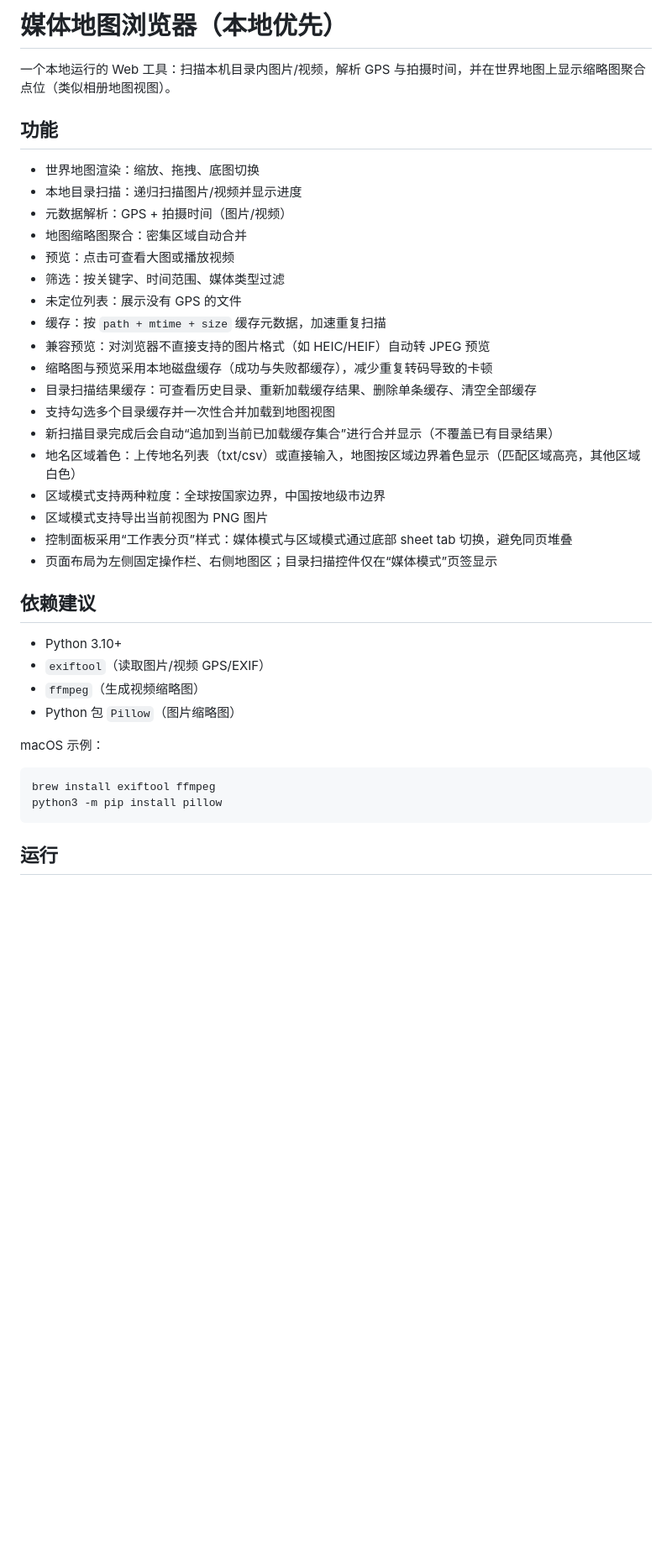
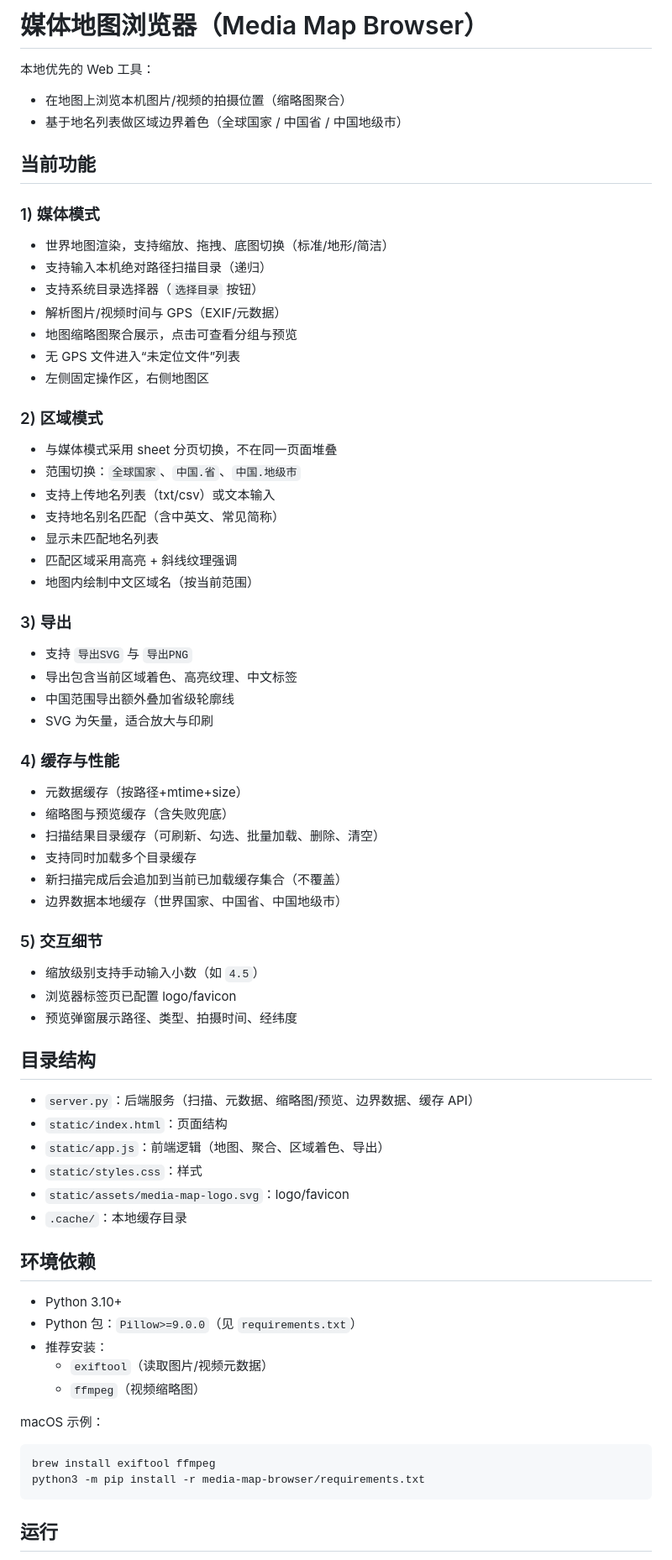
Before and after one commit to xmzhao/photo-tools, a Markdown page: media-map-browser/README.md, the part around one of its changes. Shown at 84% size. Rendered like a GitHub page; blank space fills up the shorter version.

````diff
--- a/media-map-browser/README.md
+++ b/media-map-browser/README.md
@@ -1,40 +1,70 @@
-# 媒体地图浏览器（本地优先）
+# 媒体地图浏览器（Media Map Browser）
 
-一个本地运行的 Web 工具：扫描本机目录内图片/视频，解析 GPS 与拍摄时间，并在世界地图上显示缩略图聚合点位（类似相册地图视图）。
+本地优先的 Web 工具：
+- 在地图上浏览本机图片/视频的拍摄位置（缩略图聚合）
+- 基于地名列表做区域边界着色（全球国家 / 中国省 / 中国地级市）
 
-## 功能
+## 当前功能
 
-- 世界地图渲染：缩放、拖拽、底图切换
-- 本地目录扫描：递归扫描图片/视频并显示进度
-- 元数据解析：GPS + 拍摄时间（图片/视频）
-- 地图缩略图聚合：密集区域自动合并
-- 预览：点击可查看大图或播放视频
-- 筛选：按关键字、时间范围、媒体类型过滤
-- 未定位列表：展示没有 GPS 的文件
-- 缓存：按 `path + mtime + size` 缓存元数据，加速重复扫描
-- 兼容预览：对浏览器不直接支持的图片格式（如 HEIC/HEIF）自动转 JPEG 预览
-- 缩略图与预览采用本地磁盘缓存（成功与失败都缓存），减少重复转码导致的卡顿
-- 目录扫描结果缓存：可查看历史目录、重新加载缓存结果、删除单条缓存、清空全部缓存
-- 支持勾选多个目录缓存并一次性合并加载到地图视图
-- 新扫描目录完成后会自动“追加到当前已加载缓存集合”进行合并显示（不覆盖已有目录结果）
-- 地名区域着色：上传地名列表（txt/csv）或直接输入，地图按区域边界着色显示（匹配区域高亮，其他区域白色）
-- 区域模式支持两种粒度：全球按国家边界，中国按地级市边界
-- 区域模式支持导出当前视图为 PNG 图片
-- 控制面板采用“工作表分页”样式：媒体模式与区域模式通过底部 sheet tab 切换，避免同页堆叠
-- 页面布局为左侧固定操作栏、右侧地图区；目录扫描控件仅在“媒体模式”页签显示
+### 1) 媒体模式
+- 世界地图渲染，支持缩放、拖拽、底图切换（标准/地形/简洁）
+- 支持输入本机绝对路径扫描目录（递归）
+- 支持系统目录选择器（`选择目录` 按钮）
+- 解析图片/视频时间与 GPS（EXIF/元数据）
+- 地图缩略图聚合展示，点击可查看分组与预览
+- 无 GPS 文件进入“未定位文件”列表
+- 左侧固定操作区，右侧地图区
 
-## 依赖建议
+### 2) 区域模式
+- 与媒体模式采用 sheet 分页切换，不在同一页面堆叠
+- 范围切换：`全球国家`、`中国.省`、`中国.地级市`
+- 支持上传地名列表（txt/csv）或文本输入
+- 支持地名别名匹配（含中英文、常见简称）
+- 显示未匹配地名列表
+- 匹配区域采用高亮 + 斜线纹理强调
+- 地图内绘制中文区域名（按当前范围）
+
+### 3) 导出
+- 支持 `导出SVG` 与 `导出PNG`
+- 导出包含当前区域着色、高亮纹理、中文标签
+- 中国范围导出额外叠加省级轮廓线
+- SVG 为矢量，适合放大与印刷
+
+### 4) 缓存与性能
+- 元数据缓存（按路径+mtime+size）
+- 缩略图与预览缓存（含失败兜底）
+- 扫描结果目录缓存（可刷新、勾选、批量加载、删除、清空）
+- 支持同时加载多个目录缓存
+- 新扫描完成后会追加到当前已加载缓存集合（不覆盖）
+- 边界数据本地缓存（世界国家、中国省、中国地级市）
+
+### 5) 交互细节
+- 缩放级别支持手动输入小数（如 `4.5`）
+- 浏览器标签页已配置 logo/favicon
+- 预览弹窗展示路径、类型、拍摄时间、经纬度
+
+## 目录结构
+
+- `server.py`：后端服务（扫描、元数据、缩略图/预览、边界数据、缓存 API）
+- `static/index.html`：页面结构
+- `static/app.js`：前端逻辑（地图、聚合、区域着色、导出）
+- `static/styles.css`：样式
+- `static/assets/media-map-logo.svg`：logo/favicon
+- `.cache/`：本地缓存目录
+
+## 环境依赖
 
 - Python 3.10+
-- `exiftool`（读取图片/视频 GPS/EXIF）
-- `ffmpeg`（生成视频缩略图）
-- Python 包 `Pillow`（图片缩略图）
+- Python 包：`Pillow>=9.0.0`（见 `requirements.txt`）
+- 推荐安装：
+  - `exiftool`（读取图片/视频元数据）
+  - `ffmpeg`（视频缩略图）
 
 macOS 示例：
 
 ```bash
 brew install exiftool ffmpeg
-python3 -m pip install pillow
+python3 -m pip install -r media-map-browser/requirements.txt
 ```
 
 ## 运行
````
Also changed, not shown: other parts of media-map-browser/README.md (+45 -12 lines), README.md (+18 -0 lines).
